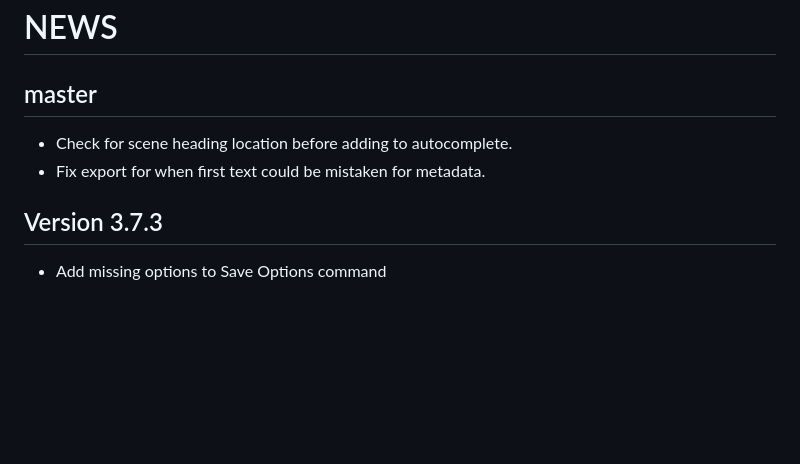
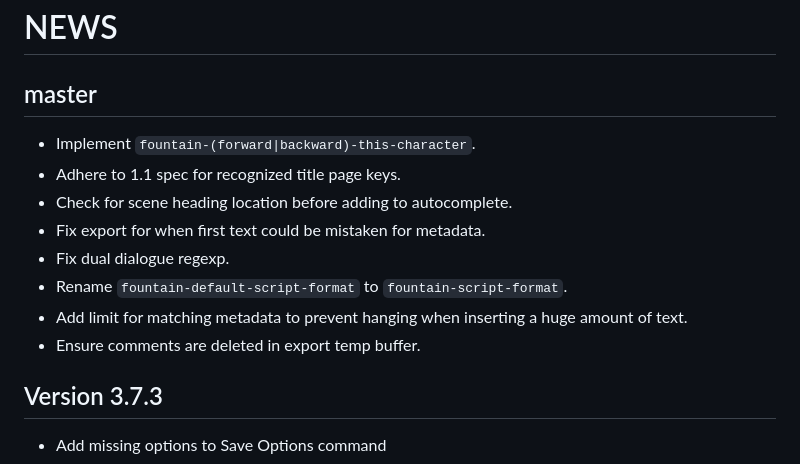
Before and after one commit to rnkn/fountain-mode, a Markdown page: NEWS.md, the part around the change. Rendered like a GitHub page; blank space fills up the shorter version.

```diff
--- a/NEWS.md
+++ b/NEWS.md
@@ -2,8 +2,15 @@
 
 ## master
 
+- Implement `fountain-(forward|backward)-this-character`.
+- Adhere to 1.1 spec for recognized title page keys.
 - Check for scene heading location before adding to autocomplete.
 - Fix export for when first text could be mistaken for metadata.
+- Fix dual dialogue regexp.
+- Rename `fountain-default-script-format` to `fountain-script-format`.
+- Add limit for matching metadata to prevent hanging when inserting a
+  huge amount of text.
+- Ensure comments are deleted in export temp buffer.
 
 ## Version 3.7.3
 
```
